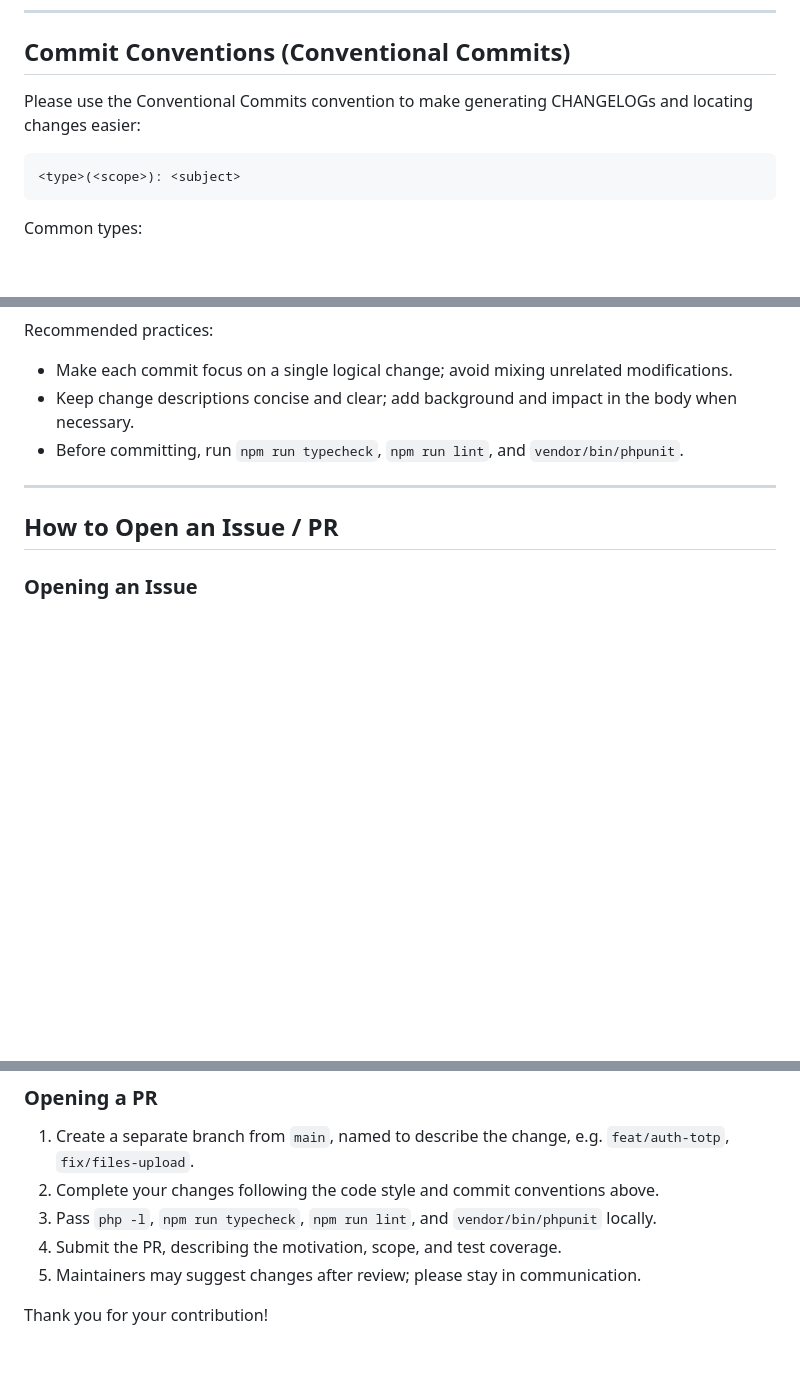
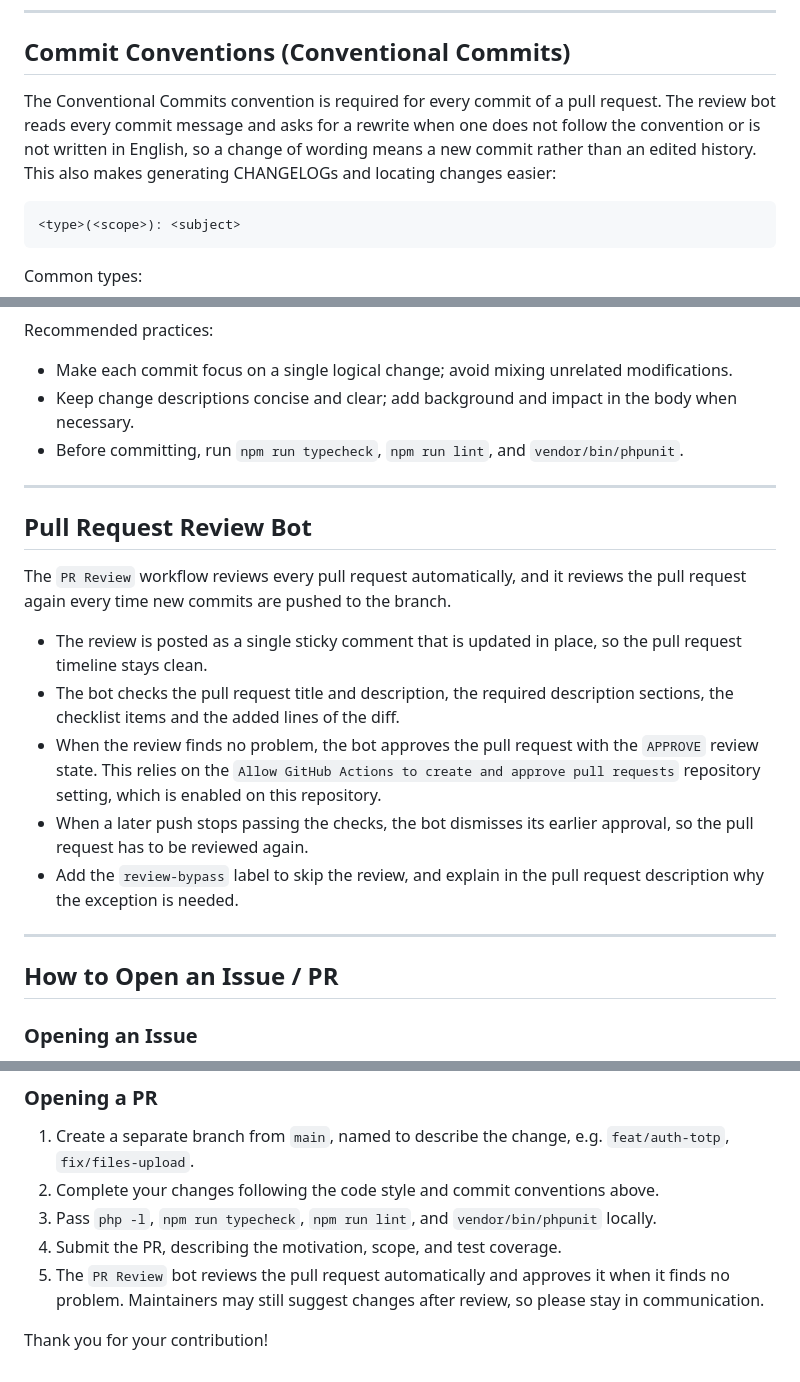
Before and after one commit to YQteam-dyq/Go.js-Lite, a Markdown page: CONTRIBUTING.md, 3 parts joined by grey strips. Rendered like a GitHub page; blank space fills up the shorter version.

Commit message:
docs: describe the pull request review bot

````diff
--- a/CONTRIBUTING.md
+++ b/CONTRIBUTING.md
@@ -156,7 +156,7 @@ The frontend does not yet include a unit testing framework; please use `npm run
 
 ## Commit Conventions (Conventional Commits)
 
-Please use the Conventional Commits convention to make generating CHANGELOGs and locating changes easier:
+The Conventional Commits convention is required for every commit of a pull request. The review bot reads every commit message and asks for a rewrite when one does not follow the convention or is not written in English, so a change of wording means a new commit rather than an edited history. This also makes generating CHANGELOGs and locating changes easier:
 
 ```
 <type>(<scope>): <subject>
@@ -190,6 +190,18 @@ Recommended practices:
 
 ---
 
+## Pull Request Review Bot
+
+The `PR Review` workflow reviews every pull request automatically, and it reviews the pull request again every time new commits are pushed to the branch.
+
+- The review is posted as a single sticky comment that is updated in place, so the pull request timeline stays clean.
+- The bot checks the pull request title and description, the required description sections, the checklist items and the added lines of the diff.
+- When the review finds no problem, the bot approves the pull request with the `APPROVE` review state. This relies on the `Allow GitHub Actions to create and approve pull requests` repository setting, which is enabled on this repository.
+- When a later push stops passing the checks, the bot dismisses its earlier approval, so the pull request has to be reviewed again.
+- Add the `review-bypass` label to skip the review, and explain in the pull request description why the exception is needed.
+
+---
+
 ## How to Open an Issue / PR
 
 ### Opening an Issue
@@ -204,6 +216,6 @@ Recommended practices:
 2. Complete your changes following the code style and commit conventions above.
 3. Pass `php -l`, `npm run typecheck`, `npm run lint`, and `vendor/bin/phpunit` locally.
 4. Submit the PR, describing the motivation, scope, and test coverage.
-5. Maintainers may suggest changes after review; please stay in communication.
+5. The `PR Review` bot reviews the pull request automatically and approves it when it finds no problem. Maintainers may still suggest changes after review, so please stay in communication.
 
 Thank you for your contribution!
````
